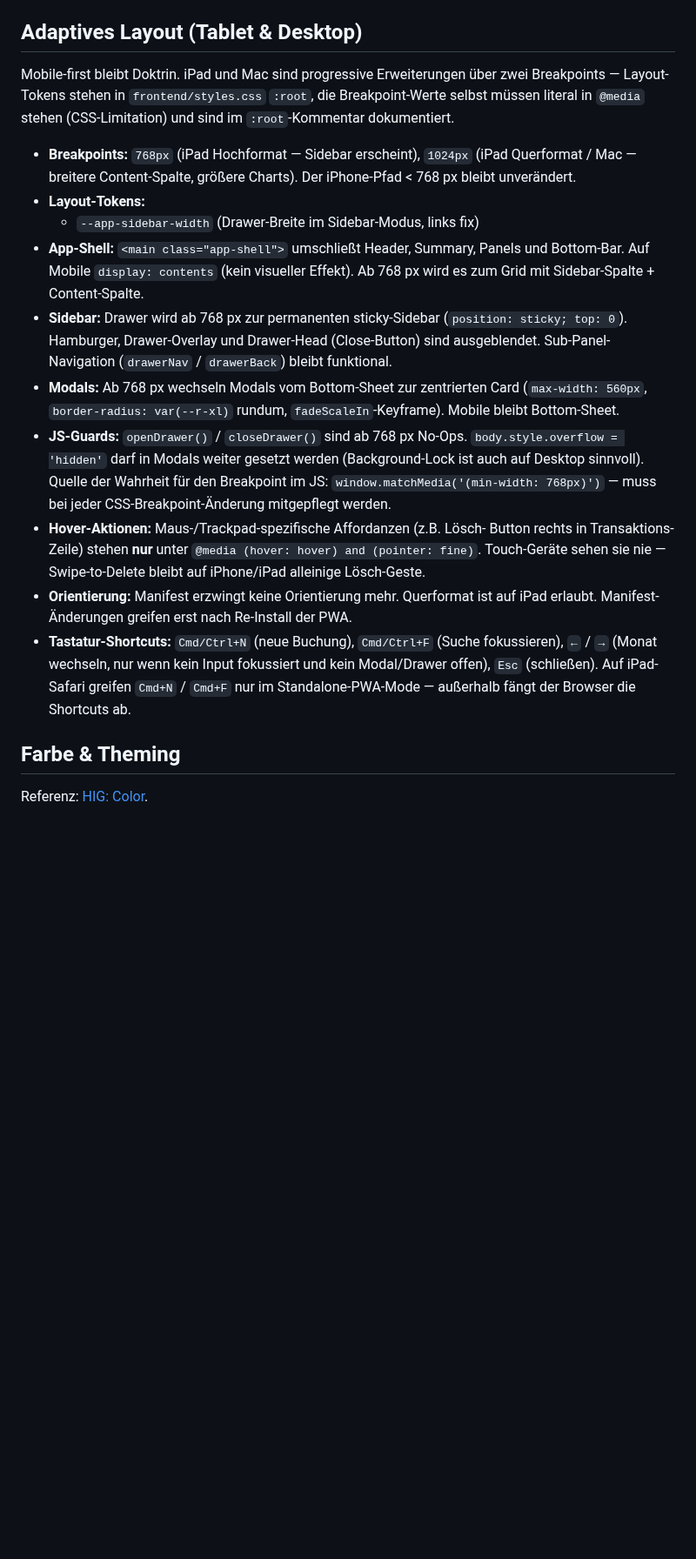
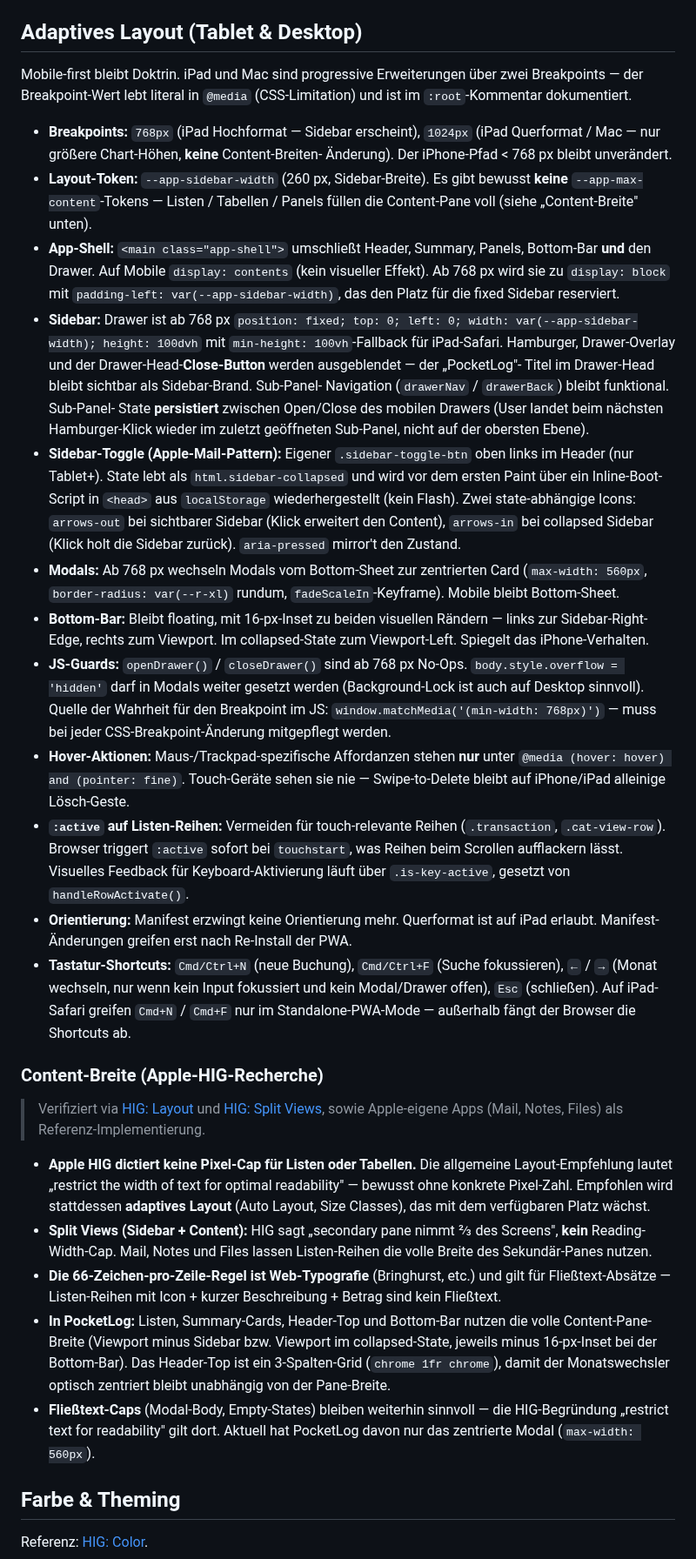
Before and after one commit to anym001/pocketlog, a Markdown page: DESIGN_CONVENTIONS.md, the part around the change. Shown at 87% size. Rendered like a GitHub page; blank space fills up the shorter version.

Commit message:
docs(design): update Adaptives Layout section + new Content-Breite block
Captures the HIG research on list/table widths and brings the Adaptives
Layout section in sync with the current implementation:

- Sidebar architecture corrected: position: fixed + padding-left, not
  the earlier grid + sticky. Drawer lives inside .app-shell (so it can
  share the boot script's `html.sidebar-collapsed` state and so its
  sticky/fixed positioning works inside the padded shell).
- Sidebar-Toggle (Apple-Mail pattern) documented: html.sidebar-collapsed
  class restored before first paint via inline boot script, two
  state-aware icons (arrows-out while visible, arrows-in while
  collapsed), aria-pressed mirrors state.
- Drawer sub-panel state persists across close/reopen on mobile.
- :active rule on touch-relevant list rows is a documented anti-
  pattern (browser fires it on touchstart and flashes rows on scroll).
- New "Content-Breite" sub-section with the HIG findings: HIG does not
  cap list/table widths, Mail / Notes / Files fill the secondary pane
  fully, the 66-char-line rule is a web-typography convention for body
  text and doesn't apply to list rows. Practical PocketLog rule:
  no max-width on lists / summary / header-top / bottom-bar at
  ≥ 768 px; modal body text caps at 560 px because that *is* readable
  text.

https://claude.ai/code/session_01SYPquvsCZxJrtQk7PqKGZA

```diff
--- a/DESIGN_CONVENTIONS.md
+++ b/DESIGN_CONVENTIONS.md
@@ -45,34 +45,56 @@ Referenz: [HIG: Layout](https://developer.apple.com/design/human-interface-guide
 ## Adaptives Layout (Tablet & Desktop)
 
 Mobile-first bleibt Doktrin. iPad und Mac sind progressive Erweiterungen über
-zwei Breakpoints — Layout-Tokens stehen in `frontend/styles.css` `:root`,
-die Breakpoint-Werte selbst müssen literal in `@media` stehen
-(CSS-Limitation) und sind im `:root`-Kommentar dokumentiert.
+zwei Breakpoints — der Breakpoint-Wert lebt literal in `@media` (CSS-Limitation)
+und ist im `:root`-Kommentar dokumentiert.
 
 - **Breakpoints:** `768px` (iPad Hochformat — Sidebar erscheint), `1024px`
-  (iPad Querformat / Mac — breitere Content-Spalte, größere Charts). Der
-  iPhone-Pfad < 768 px bleibt unverändert.
-- **Layout-Tokens:**
-  - `--app-sidebar-width` (Drawer-Breite im Sidebar-Modus, links fix)
+  (iPad Querformat / Mac — nur größere Chart-Höhen, **keine** Content-Breiten-
+  Änderung). Der iPhone-Pfad < 768 px bleibt unverändert.
+- **Layout-Token:** `--app-sidebar-width` (260 px, Sidebar-Breite). Es gibt
+  bewusst **keine** `--app-max-content`-Tokens — Listen / Tabellen / Panels
+  füllen die Content-Pane voll (siehe „Content-Breite" unten).
 - **App-Shell:** `<main class="app-shell">` umschließt Header, Summary,
-  Panels und Bottom-Bar. Auf Mobile `display: contents` (kein visueller
-  Effekt). Ab 768 px wird es zum Grid mit Sidebar-Spalte + Content-Spalte.
-- **Sidebar:** Drawer wird ab 768 px zur permanenten sticky-Sidebar
-  (`position: sticky; top: 0`). Hamburger, Drawer-Overlay und Drawer-Head
-  (Close-Button) sind ausgeblendet. Sub-Panel-Navigation (`drawerNav` /
-  `drawerBack`) bleibt funktional.
+  Panels, Bottom-Bar **und** den Drawer. Auf Mobile `display: contents`
+  (kein visueller Effekt). Ab 768 px wird sie zu `display: block` mit
+  `padding-left: var(--app-sidebar-width)`, das den Platz für die fixed
+  Sidebar reserviert.
+- **Sidebar:** Drawer ist ab 768 px `position: fixed; top: 0; left: 0;
+  width: var(--app-sidebar-width); height: 100dvh` mit
+  `min-height: 100vh`-Fallback für iPad-Safari. Hamburger, Drawer-Overlay
+  und der Drawer-Head-**Close-Button** werden ausgeblendet — der „PocketLog"-
+  Titel im Drawer-Head bleibt sichtbar als Sidebar-Brand. Sub-Panel-
+  Navigation (`drawerNav` / `drawerBack`) bleibt funktional. Sub-Panel-
+  State **persistiert** zwischen Open/Close des mobilen Drawers (User
+  landet beim nächsten Hamburger-Klick wieder im zuletzt geöffneten
+  Sub-Panel, nicht auf der obersten Ebene).
+- **Sidebar-Toggle (Apple-Mail-Pattern):** Eigener `.sidebar-toggle-btn`
+  oben links im Header (nur Tablet+). State lebt als `html.sidebar-collapsed`
+  und wird vor dem ersten Paint über ein Inline-Boot-Script in `<head>` aus
+  `localStorage` wiederhergestellt (kein Flash). Zwei state-abhängige
+  Icons: `arrows-out` bei sichtbarer Sidebar (Klick erweitert den Content),
+  `arrows-in` bei collapsed Sidebar (Klick holt die Sidebar zurück).
+  `aria-pressed` mirror't den Zustand.
 - **Modals:** Ab 768 px wechseln Modals vom Bottom-Sheet zur zentrierten
   Card (`max-width: 560px`, `border-radius: var(--r-xl)` rundum,
   `fadeScaleIn`-Keyframe). Mobile bleibt Bottom-Sheet.
+- **Bottom-Bar:** Bleibt floating, mit 16-px-Inset zu beiden visuellen
+  Rändern — links zur Sidebar-Right-Edge, rechts zum Viewport. Im
+  collapsed-State zum Viewport-Left. Spiegelt das iPhone-Verhalten.
 - **JS-Guards:** `openDrawer()` / `closeDrawer()` sind ab 768 px No-Ops.
   `body.style.overflow = 'hidden'` darf in Modals weiter gesetzt werden
   (Background-Lock ist auch auf Desktop sinnvoll). Quelle der Wahrheit
   für den Breakpoint im JS: `window.matchMedia('(min-width: 768px)')` —
   muss bei jeder CSS-Breakpoint-Änderung mitgepflegt werden.
-- **Hover-Aktionen:** Maus-/Trackpad-spezifische Affordanzen (z.B. Lösch-
-  Button rechts in Transaktions-Zeile) stehen **nur** unter
-  `@media (hover: hover) and (pointer: fine)`. Touch-Geräte sehen sie
-  nie — Swipe-to-Delete bleibt auf iPhone/iPad alleinige Lösch-Geste.
+- **Hover-Aktionen:** Maus-/Trackpad-spezifische Affordanzen stehen
+  **nur** unter `@media (hover: hover) and (pointer: fine)`. Touch-Geräte
+  sehen sie nie — Swipe-to-Delete bleibt auf iPhone/iPad alleinige
+  Lösch-Geste.
+- **`:active` auf Listen-Reihen:** Vermeiden für touch-relevante Reihen
+  (`.transaction`, `.cat-view-row`). Browser triggert `:active`
+  sofort bei `touchstart`, was Reihen beim Scrollen aufflackern lässt.
+  Visuelles Feedback für Keyboard-Aktivierung läuft über
+  `.is-key-active`, gesetzt von `handleRowActivate()`.
 - **Orientierung:** Manifest erzwingt keine Orientierung mehr. Querformat
   ist auf iPad erlaubt. Manifest-Änderungen greifen erst nach Re-Install
   der PWA.
@@ -81,6 +103,34 @@ die Breakpoint-Werte selbst müssen literal in `@media` stehen
   fokussiert und kein Modal/Drawer offen), `Esc` (schließen). Auf
   iPad-Safari greifen `Cmd+N` / `Cmd+F` nur im Standalone-PWA-Mode —
   außerhalb fängt der Browser die Shortcuts ab.
+
+### Content-Breite (Apple-HIG-Recherche)
+
+> Verifiziert via [HIG: Layout](https://developer.apple.com/design/human-interface-guidelines/layout)
+> und [HIG: Split Views](https://developer.apple.com/design/human-interface-guidelines/split-views),
+> sowie Apple-eigene Apps (Mail, Notes, Files) als Referenz-Implementierung.
+
+- **Apple HIG dictiert keine Pixel-Cap für Listen oder Tabellen.** Die
+  allgemeine Layout-Empfehlung lautet „restrict the width of text for
+  optimal readability" — bewusst ohne konkrete Pixel-Zahl. Empfohlen
+  wird stattdessen **adaptives Layout** (Auto Layout, Size Classes),
+  das mit dem verfügbaren Platz wächst.
+- **Split Views (Sidebar + Content):** HIG sagt „secondary pane nimmt
+  ⅔ des Screens", **kein** Reading-Width-Cap. Mail, Notes und Files
+  lassen Listen-Reihen die volle Breite des Sekundär-Panes nutzen.
+- **Die 66-Zeichen-pro-Zeile-Regel ist Web-Typografie** (Bringhurst,
+  etc.) und gilt für Fließtext-Absätze — Listen-Reihen mit Icon +
+  kurzer Beschreibung + Betrag sind kein Fließtext.
+- **In PocketLog:** Listen, Summary-Cards, Header-Top und Bottom-Bar
+  nutzen die volle Content-Pane-Breite (Viewport minus Sidebar bzw.
+  Viewport im collapsed-State, jeweils minus 16-px-Inset bei der
+  Bottom-Bar). Das Header-Top ist ein 3-Spalten-Grid (`chrome 1fr
+  chrome`), damit der Monatswechsler optisch zentriert bleibt
+  unabhängig von der Pane-Breite.
+- **Fließtext-Caps** (Modal-Body, Empty-States) bleiben weiterhin
+  sinnvoll — die HIG-Begründung „restrict text for readability" gilt
+  dort. Aktuell hat PocketLog davon nur das zentrierte Modal
+  (`max-width: 560px`).
 
 ## Farbe & Theming
 
```
